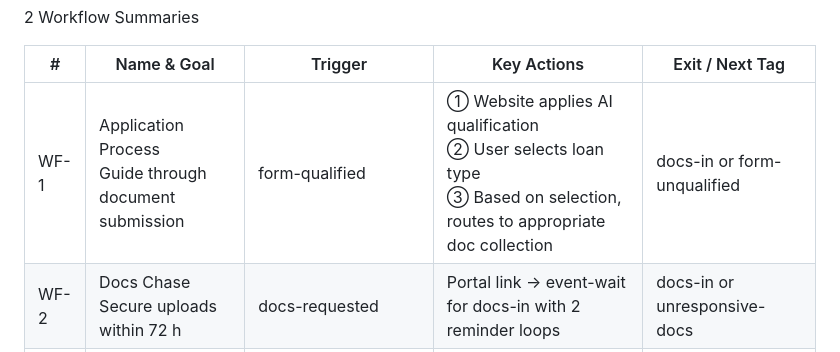
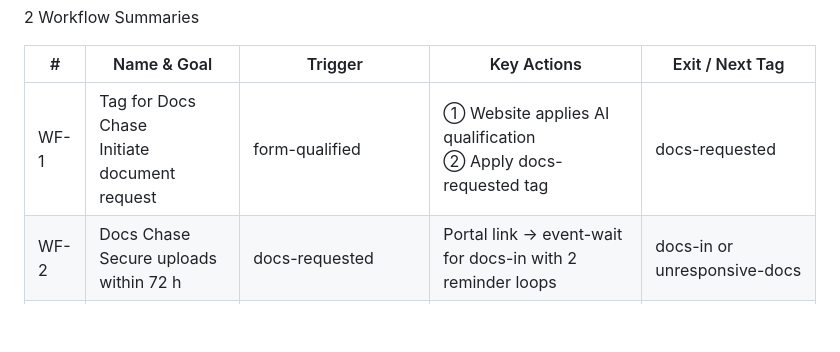
Before and after one commit to nidty719/nexli-ghl-workflows, a Markdown page: readme.md, the part around the change. Rendered like a GitHub page; blank space fills up the shorter version.

```diff
--- a/readme.md
+++ b/readme.md
@@ -52,7 +52,7 @@ It explains:
 
 | # | Name & Goal | Trigger | Key Actions | Exit / Next Tag |
 |---|------------|---------|------------|----------------|
-| WF-1 | Application Process<br/>Guide through document submission | form-qualified | ① Website applies AI qualification<br/>② User selects loan type<br/>③ Based on selection, routes to appropriate doc collection | docs-in or form-unqualified |
+| WF-1 | Tag for Docs Chase<br/>Initiate document request | form-qualified | ① Website applies AI qualification<br/>② Apply docs-requested tag | docs-requested |
 | WF-2 | Docs Chase<br/>Secure uploads within 72 h | docs-requested | Portal link → event-wait for docs-in with 2 reminder loops | docs-in or unresponsive-docs |
 | WF-3 | Submit to Lender<br/>Package & send file | docs-in | Internal prep task → Ops adds submitted → await lender → tag offer-out or lender-decline | offer-out / lender-decline |
 | WF-4 | Offer Review<br/>Show terms; client decision | offer-out | Email+SMS terms + Calendly → event-wait for accept | funded or offer-declined |
```
